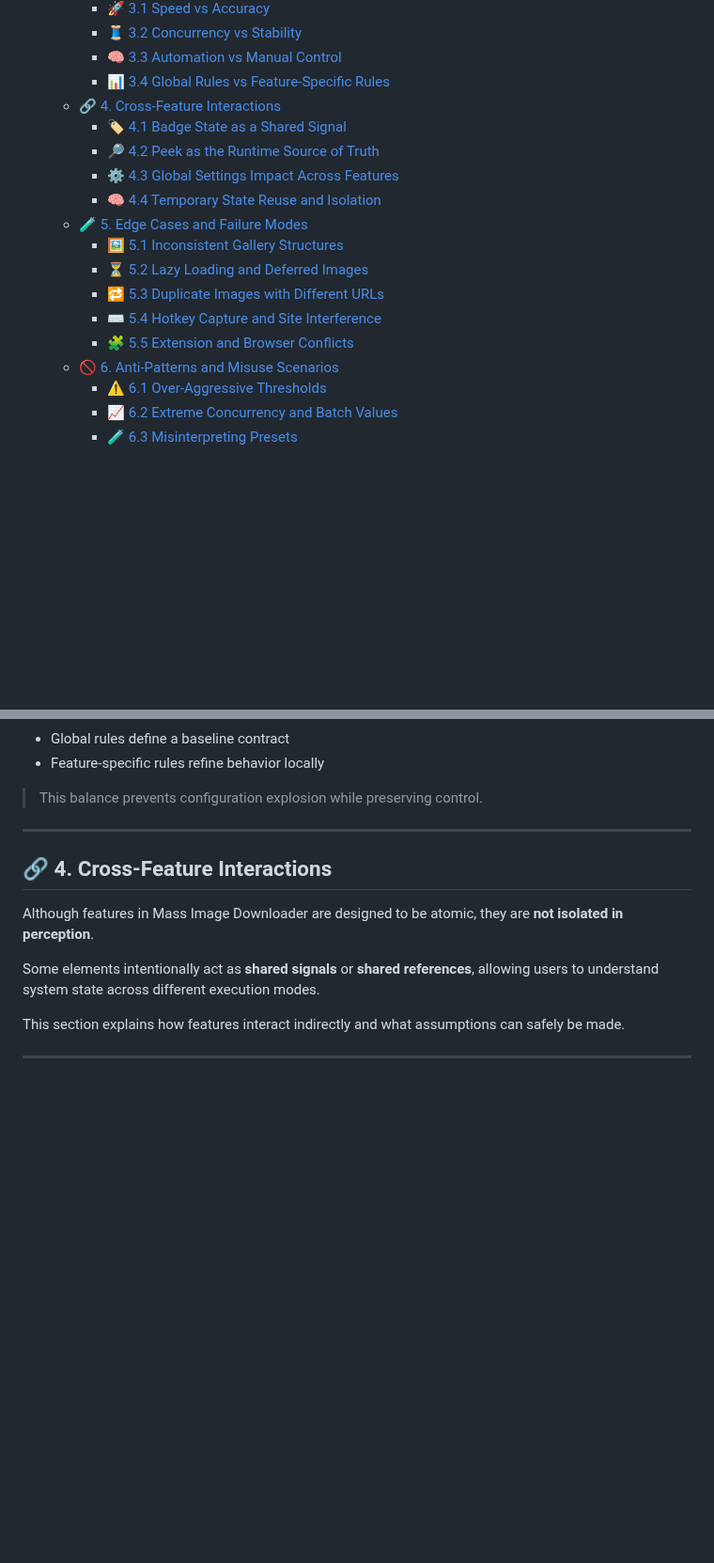
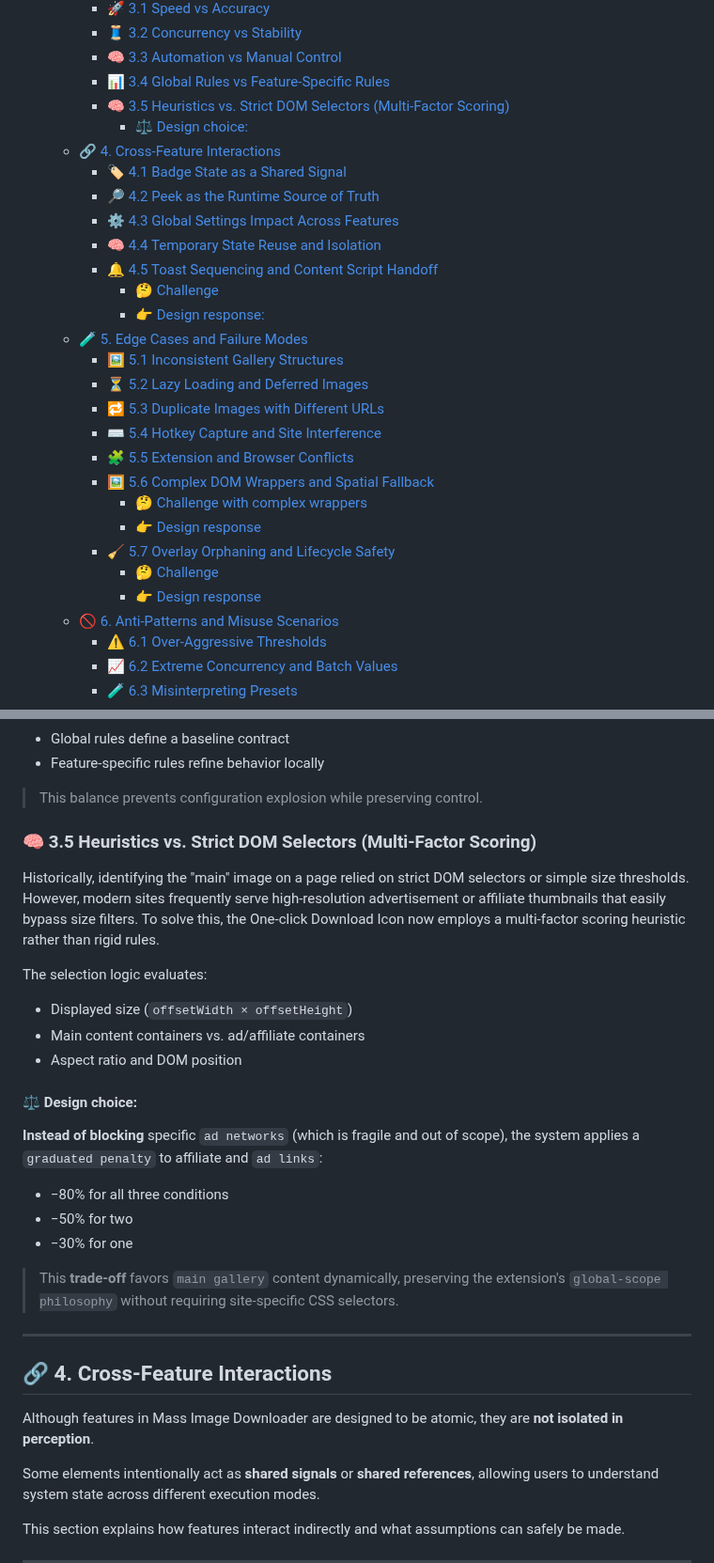
Before and after one commit to del-Pacifico/Mass-Image-Downloader, a Markdown page: docs/advanced-manual/README.md, 2 parts joined by grey strips. Shown at 94% size. GitHub-like rendering; blank space fills up the shorter version.

```diff
--- a/docs/advanced-manual/README.md
+++ b/docs/advanced-manual/README.md
@@ -24,17 +24,28 @@
     - [🧵 3.2 Concurrency vs Stability](#-32-concurrency-vs-stability)
     - [🧠 3.3 Automation vs Manual Control](#-33-automation-vs-manual-control)
     - [📊 3.4 Global Rules vs Feature-Specific Rules](#-34-global-rules-vs-feature-specific-rules)
+    - [🧠 3.5 Heuristics vs. Strict DOM Selectors (Multi-Factor Scoring)](#-35-heuristics-vs-strict-dom-selectors-multi-factor-scoring)
+      - [⚖️ Design choice:](#️-design-choice)
   - [🔗 4. Cross-Feature Interactions](#-4-cross-feature-interactions)
     - [🏷️ 4.1 Badge State as a Shared Signal](#️-41-badge-state-as-a-shared-signal)
     - [🔎 4.2 Peek as the Runtime Source of Truth](#-42-peek-as-the-runtime-source-of-truth)
     - [⚙️ 4.3 Global Settings Impact Across Features](#️-43-global-settings-impact-across-features)
     - [🧠 4.4 Temporary State Reuse and Isolation](#-44-temporary-state-reuse-and-isolation)
+    - [🔔 4.5 Toast Sequencing and Content Script Handoff](#-45-toast-sequencing-and-content-script-handoff)
+      - [🤔 Challenge](#-challenge)
+      - [👉 Design response:](#-design-response)
   - [🧪 5. Edge Cases and Failure Modes](#-5-edge-cases-and-failure-modes)
     - [🖼️ 5.1 Inconsistent Gallery Structures](#️-51-inconsistent-gallery-structures)
     - [⏳ 5.2 Lazy Loading and Deferred Images](#-52-lazy-loading-and-deferred-images)
     - [🔁 5.3 Duplicate Images with Different URLs](#-53-duplicate-images-with-different-urls)
     - [⌨️ 5.4 Hotkey Capture and Site Interference](#️-54-hotkey-capture-and-site-interference)
     - [🧩 5.5 Extension and Browser Conflicts](#-55-extension-and-browser-conflicts)
+    - [🖼️ 5.6 Complex DOM Wrappers and Spatial Fallback](#️-56-complex-dom-wrappers-and-spatial-fallback)
+      - [🤔 Challenge with complex wrappers](#-challenge-with-complex-wrappers)
+      - [👉 Design response](#-design-response-1)
+    - [🧹 5.7 Overlay Orphaning and Lifecycle Safety](#-57-overlay-orphaning-and-lifecycle-safety)
+      - [🤔 Challenge](#-challenge-1)
+      - [👉 Design response](#-design-response-2)
   - [🚫 6. Anti-Patterns and Misuse Scenarios](#-6-anti-patterns-and-misuse-scenarios)
     - [⚠️ 6.1 Over-Aggressive Thresholds](#️-61-over-aggressive-thresholds)
     - [📈 6.2 Extreme Concurrency and Batch Values](#-62-extreme-concurrency-and-batch-values)
@@ -298,6 +332,27 @@ Design choice:
 - Feature-specific rules refine behavior locally
 
 > This balance prevents configuration explosion while preserving control.
+
+### 🧠 3.5 Heuristics vs. Strict DOM Selectors (Multi-Factor Scoring)
+
+Historically, identifying the "main" image on a page relied on strict DOM selectors or simple size thresholds. However, modern sites frequently serve high-resolution advertisement or affiliate thumbnails that easily bypass size filters.
+To solve this, the One-click Download Icon now employs a multi-factor scoring heuristic rather than rigid rules.
+
+The selection logic evaluates:
+
+- Displayed size (`offsetWidth × offsetHeight`)
+- Main content containers vs. ad/affiliate containers
+- Aspect ratio and DOM position
+
+#### ⚖️ Design choice:
+
+**Instead of blocking** specific `ad networks` (which is fragile and out of scope), the system applies a `graduated penalty` to affiliate and `ad links`:
+
+- −80% for all three conditions
+- −50% for two
+- −30% for one
+
+> This **trade-off** favors `main gallery` content dynamically, preserving the extension's `global-scope philosophy` without requiring site-specific CSS selectors.
 
 ---
 
```
Also changed, not shown: other parts of docs/advanced-manual/README.md (+117 -0 lines).
